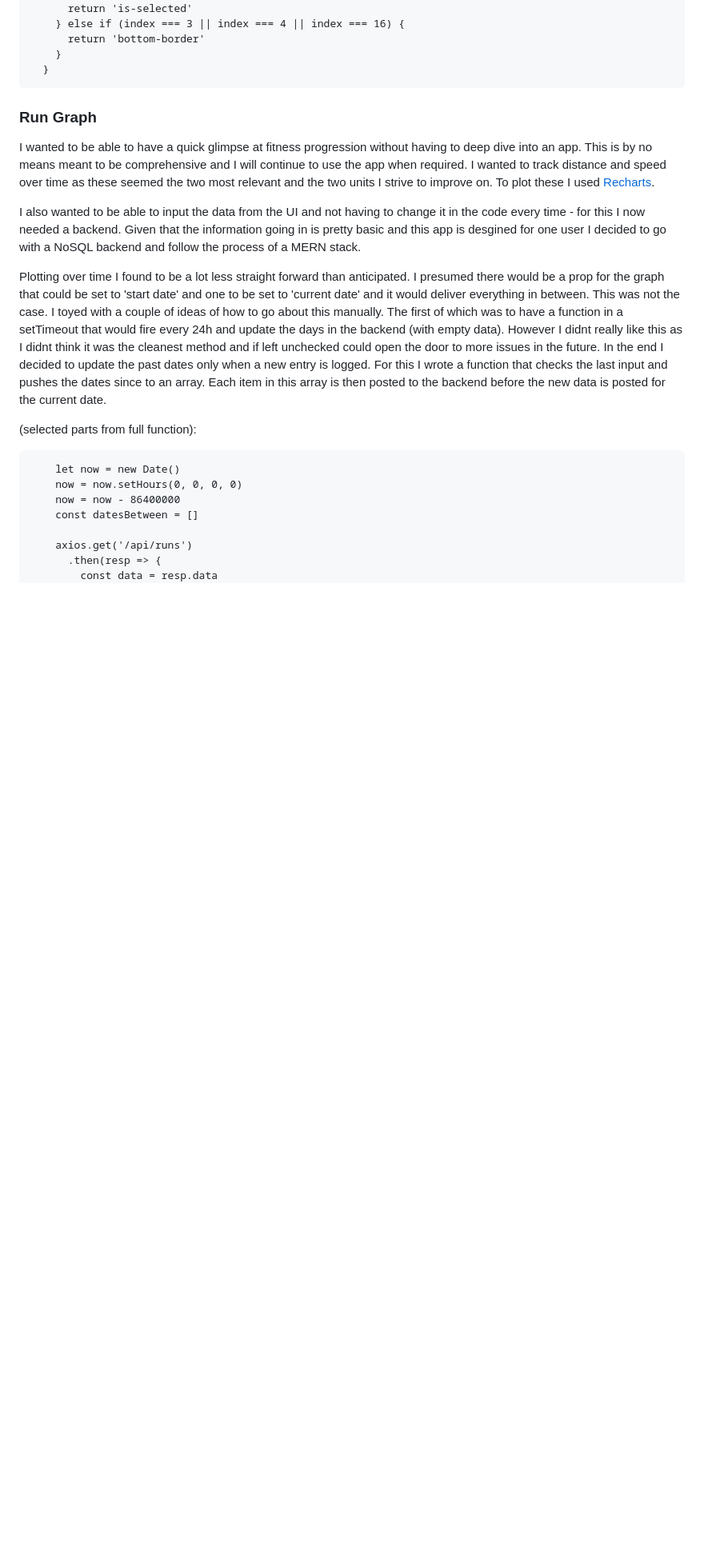
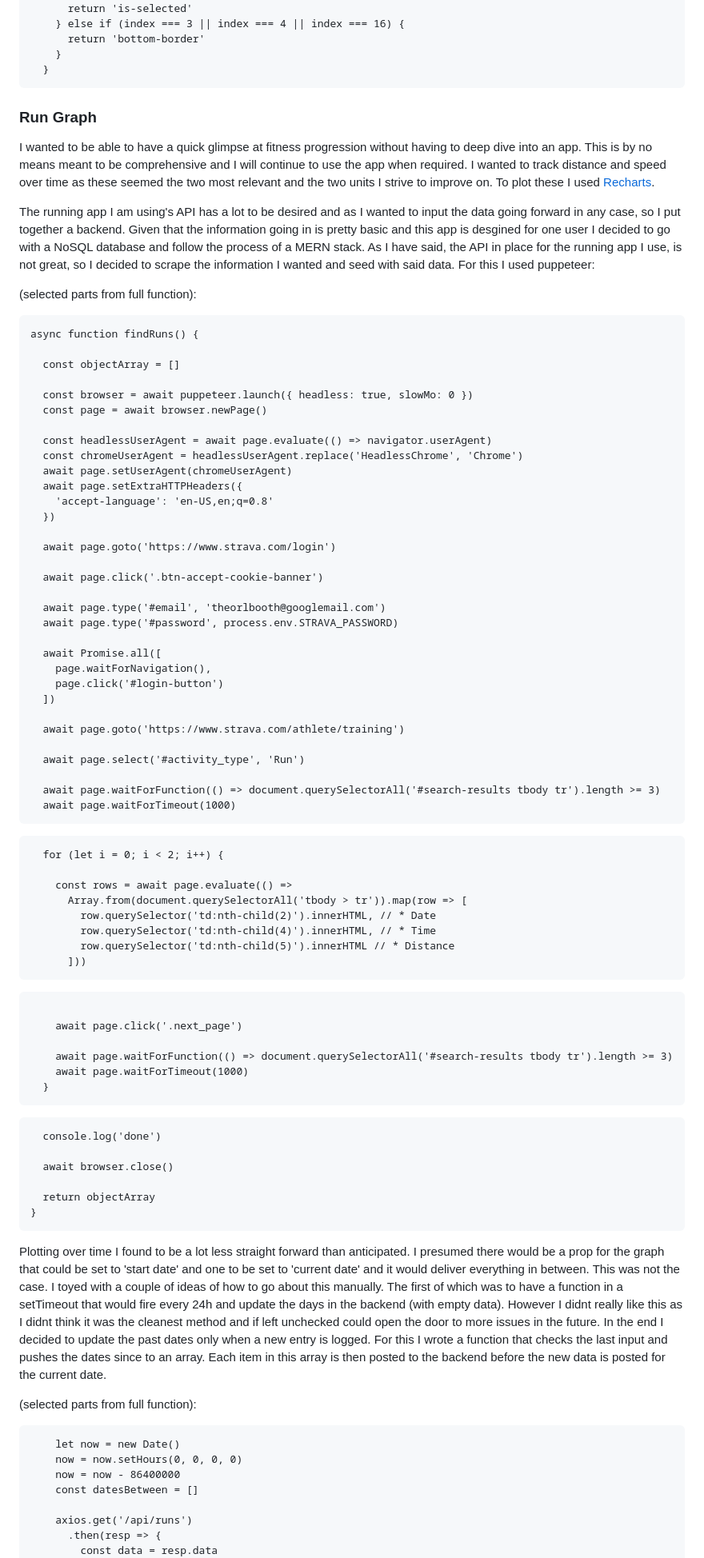
Before and after one commit to theorlbooth/Project-Admin, a Markdown page: README.md, the part around the change printed below. Shown: that part at 80% size. Drawn GitHub-style; blank space fills up the shorter version.

````diff
--- a/README.md
+++ b/README.md
@@ -64,10 +64,73 @@ I wanted a quick snap shot of the league table and of my teams current position.
     }
   }
 ```
+
 ### Run Graph
 I wanted to be able to have a quick glimpse at fitness progression without having to deep dive into an app. This is by no means meant to be comprehensive and I will continue to use the app when required. I wanted to track distance and speed over time as these seemed the two most relevant and the two units I strive to improve on. To plot these I used [Recharts](https://recharts.org/en-US).
 
-I also wanted to be able to input the data from the UI and not having to change it in the code every time - for this I now needed a backend. Given that the information going in is pretty basic and this app is desgined for one user I decided to go with a NoSQL backend and follow the process of a MERN stack.
+The running app I am using's API has a lot to be desired and as I wanted to input the data going forward in any case, so I put together a backend. Given that the information going in is pretty basic and this app is desgined for one user I decided to go with a NoSQL database and follow the process of a MERN stack. As I have said, the API in place for the running app I use, is not great, so I decided to scrape the information I wanted and seed with said data. For this I used puppeteer:
+
+(selected parts from full function):
+```
+async function findRuns() {
+
+  const objectArray = []
+
+  const browser = await puppeteer.launch({ headless: true, slowMo: 0 })
+  const page = await browser.newPage()
+
+  const headlessUserAgent = await page.evaluate(() => navigator.userAgent)
+  const chromeUserAgent = headlessUserAgent.replace('HeadlessChrome', 'Chrome')
+  await page.setUserAgent(chromeUserAgent)
+  await page.setExtraHTTPHeaders({
+    'accept-language': 'en-US,en;q=0.8'
+  })
+
+  await page.goto('https://www.strava.com/login')
+
+  await page.click('.btn-accept-cookie-banner')
+
+  await page.type('#email', 'theorlbooth@googlemail.com')
+  await page.type('#password', process.env.STRAVA_PASSWORD)
+
+  await Promise.all([
+    page.waitForNavigation(),
+    page.click('#login-button')
+  ])
+
+  await page.goto('https://www.strava.com/athlete/training')
+
+  await page.select('#activity_type', 'Run')
+
+  await page.waitForFunction(() => document.querySelectorAll('#search-results tbody tr').length >= 3)
+  await page.waitForTimeout(1000)
+```
+```
+  for (let i = 0; i < 2; i++) {
+
+    const rows = await page.evaluate(() =>
+      Array.from(document.querySelectorAll('tbody > tr')).map(row => [
+        row.querySelector('td:nth-child(2)').innerHTML, // * Date
+        row.querySelector('td:nth-child(4)').innerHTML, // * Time
+        row.querySelector('td:nth-child(5)').innerHTML // * Distance
+      ]))
+```
+```
+
+    await page.click('.next_page')
+
+    await page.waitForFunction(() => document.querySelectorAll('#search-results tbody tr').length >= 3)
+    await page.waitForTimeout(1000)
+  }
+```
+```
+  console.log('done')
+
+  await browser.close()
+
+  return objectArray
+}
+```
 
 Plotting over time I found to be a lot less straight forward than anticipated. I presumed there would be a prop for the graph that could be set to 'start date' and one to be set to 'current date' and it would deliver everything in between. This was not the case. I toyed with a couple of ideas of how to go about this manually. The first of which was to have a function in a setTimeout that would fire every 24h and update the days in the backend (with empty data). However I didnt really like this as I didnt think it was the cleanest method and if left unchecked could open the door to more issues in the future. In the end I decided to update the past dates only when a new entry is logged. For this I wrote a function that checks the last input and pushes the dates since to an array. Each item in this array is then posted to the backend before the new data is posted for the current date.
 
````
Also changed, not shown: other parts of README.md (+41 -2 lines), screenshots/X_Graph3.png (added), screenshots/X_Graph4.png (added).
